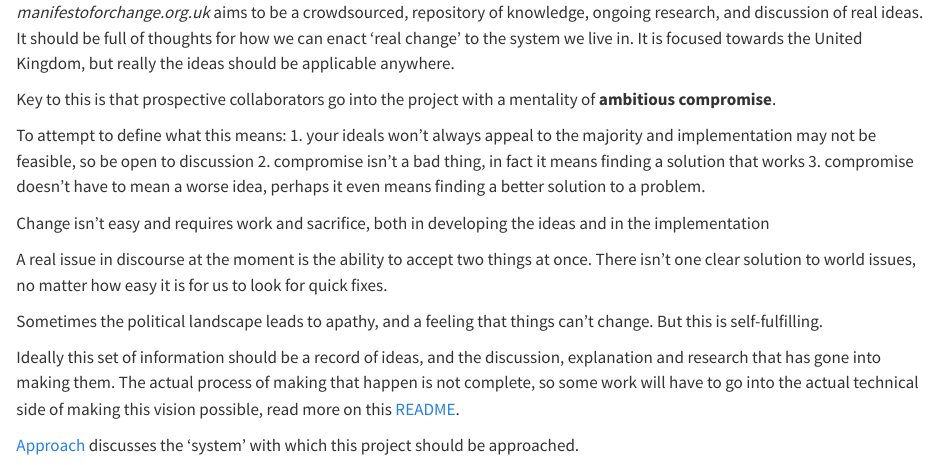
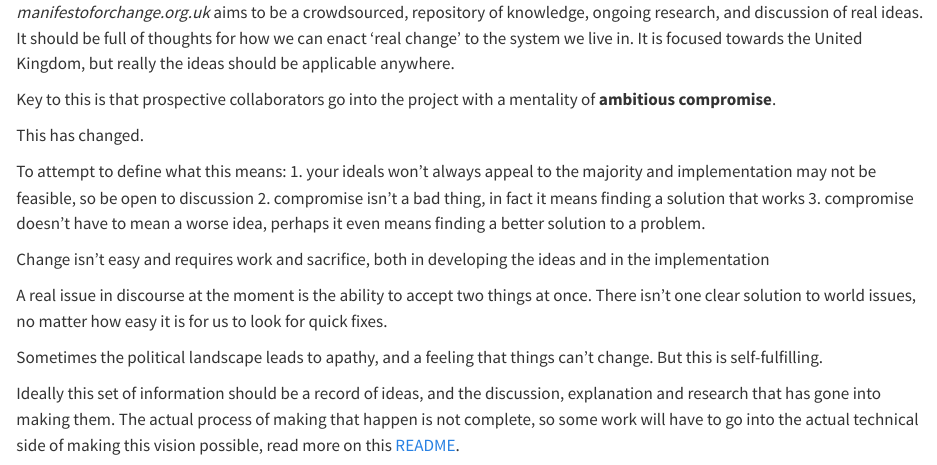
Before and after one commit to alexander-dast/manifestoforchange, a Quarto document (index.qmd): the page in a window 1100 px wide, from its top. Rendered offline with R 4.5, knitr and Pandoc in place of Quarto, with nearby package versions.

Commit message:
Testing out netlify autobuild for previews

```diff
--- a/index.qmd
+++ b/index.qmd
@@ -1,6 +1,8 @@
 *manifestoforchange.org.uk* aims to be a crowdsourced, repository of knowledge, ongoing research, and discussion of real ideas. It should be full of thoughts for how we can enact 'real change' to the system we live in. It is focused towards the United Kingdom, but really the ideas should be applicable anywhere.
 
 Key to this is that prospective collaborators go into the project with a mentality of **ambitious compromise**.
+
+This has changed.
 
 To attempt to define what this means: 1. your ideals won't always appeal to the majority and implementation may not be feasible, so be open to discussion 2. compromise isn't a bad thing, in fact it means finding a solution that works 3. compromise doesn't have to mean a worse idea, perhaps it even means finding a better solution to a problem.
 
```
